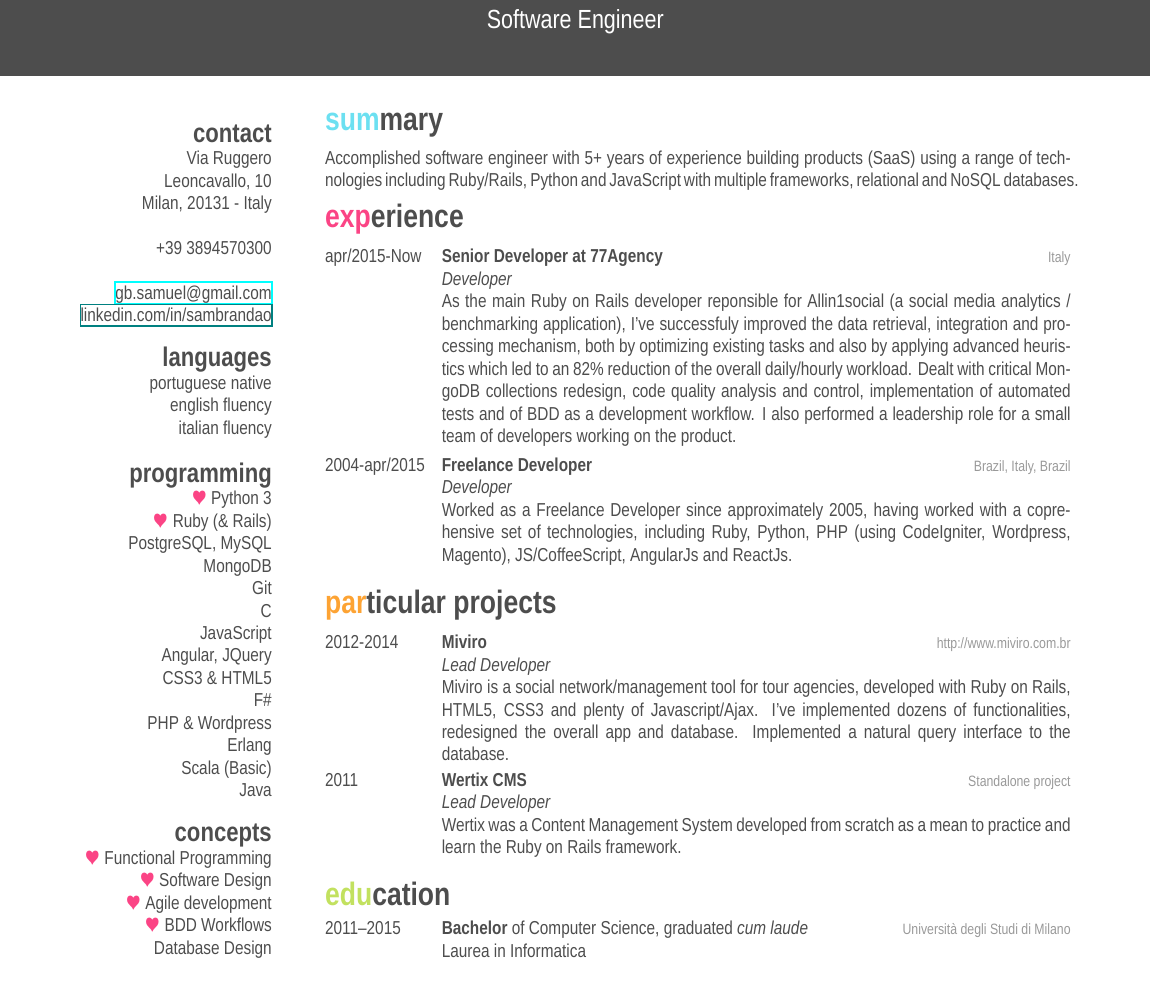
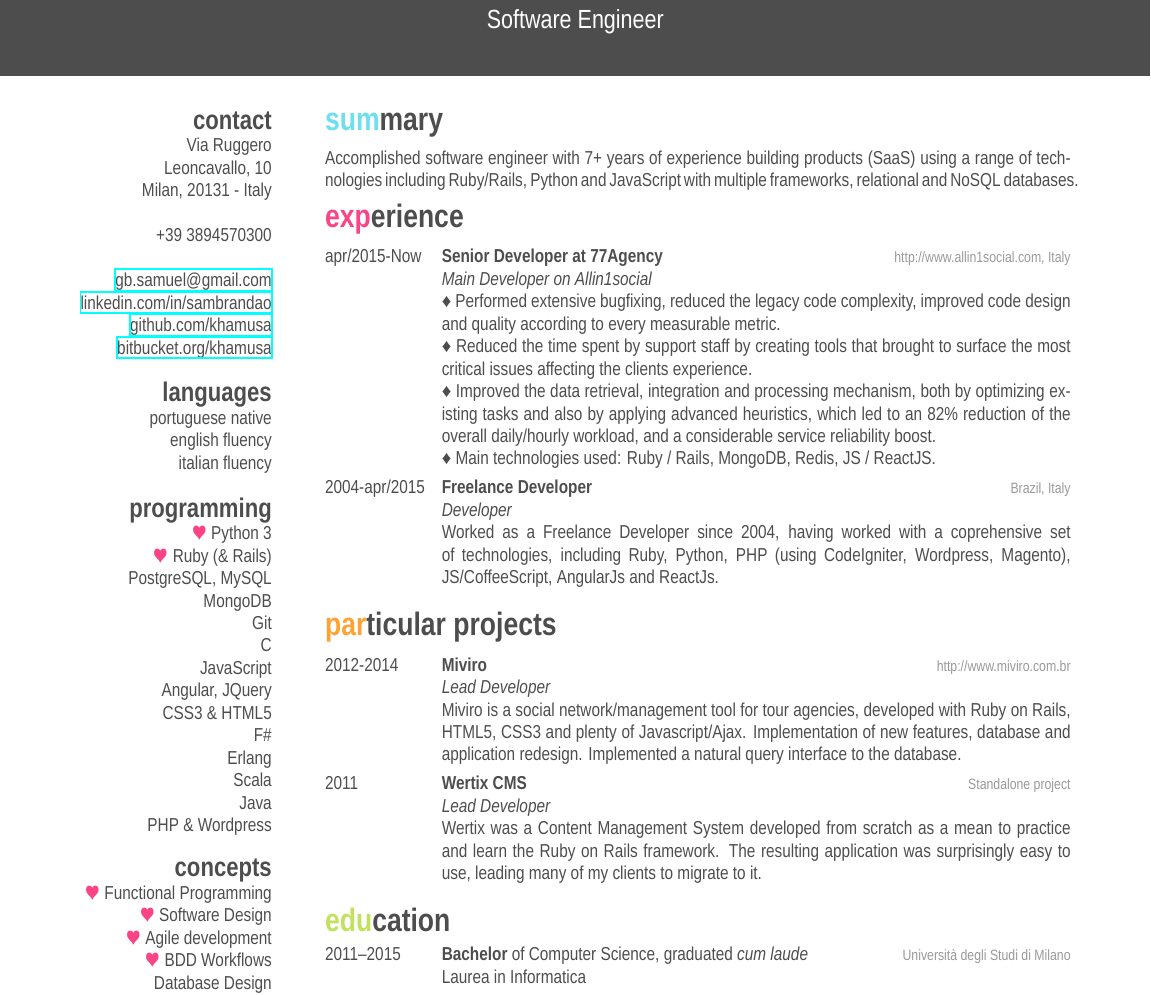
Before and after one commit to khamusa/curriculum-latex, a LaTeX CV (cv_10.tex): part of the page, cut so that both start at the same text. The pictures show the PDF file out/curriculum-latest.pdf that the author committed with the source.

Commit message:
CV update

```diff
--- a/cv_10.tex
+++ b/cv_10.tex
@@ -38,9 +38,9 @@ Milan, 20131 - Italy
 +39 3894570300
 ~
 \href{mailto:gb.samuel@gmail.com}{gb.samuel@gmail.com}
-%\href{http://www.smith.com}{http://www.smith.com}
-\href{it.linkedin.com/in/sambrandao}{linkedin.com/in/sambrandao}
-%\href{http://github.com/khamusa}{github:khamusa}
+\href{http://it.linkedin.com/in/sambrandao}{linkedin.com/in/sambrandao}
+\href{http://github.com/khamusa}{github.com/khamusa}
+\href{http://bitbucket.org/khamusa}{bitbucket.org/khamusa}
 \section{languages}
 portuguese native
 english fluency
@@ -61,5 +63,3 @@ Erlang
-Scala (Basic)
-Java
 \section{concepts}
 {\color{red} $\varheartsuit$} Functional Programming
 {\color{red} $\varheartsuit$} Software Design
@@ -75,9 +75,8 @@ Maintainability
 %----------------------------------------------------------------------------------------
 
 \section{summary}
-Accomplished software engineer with 5+ years of experience building products (SaaS)
-using a range of technologies including Ruby/Rails, Python and JavaScript with
-multiple frameworks, relational and NoSQL databases.
+Accomplished software engineer with 7+ years of experience building products (SaaS)
+using a range of technologies including Ruby/Rails, Python and JavaScript with multiple frameworks, relational and NoSQL databases.
 
 %----------------------------------------------------------------------------------------
 %	WORK EXPERIENCE SECTION
@@ -89,21 +88,24 @@ multiple frameworks, relational and NoSQL databases.
 \entry
 {apr/2015-Now}
 {Senior Developer at 77Agency}
-{Italy}
-{\emph{Developer} \\ As the main Ruby on Rails developer reponsible for Allin1social (a
-social media analytics / benchmarking application), I've successfuly improved the data retrieval,
-integration and processing mechanism, both by optimizing existing tasks and
-also by applying advanced heuristics which led to an 82\% reduction of the overall daily/hourly
-workload. Dealt with critical MongoDB collections redesign, code quality analysis
-and control, implementation of automated tests and of BDD as a development workflow.
-I also performed a leadership role for a small team of developers working on the product.
+{http://www.allin1social.com, Italy}
+{\emph{Main Developer on Allin1social} \\
+♦ Performed extensive bugfixing, reduced the legacy code complexity, improved
+code design and quality according to every measurable metric. \\
+♦ Reduced the time spent by support staff by creating tools that brought to
+surface the most critical issues affecting the clients experience.\\
+♦ Improved the data retrieval, integration and processing mechanism,
+both by optimizing existing tasks and also by applying advanced heuristics,
+which led to an 82\% reduction of the overall daily/hourly workload, and
+a considerable service reliability boost.\\
+♦ Main technologies used: Ruby / Rails, MongoDB, Redis, JS / ReactJS.
 }
 %------------------------------------------------
 \entry
 {2004-apr/2015}
 {Freelance Developer}
-{Brazil, Italy, Brazil}
-{\emph{Developer} \\ Worked as a Freelance Developer since approximately 2005, having
+{Brazil, Italy}
+{\emph{Developer} \\ Worked as a Freelance Developer since 2004, having
 worked with a coprehensive set of technologies, including Ruby, Python, PHP (using CodeIgniter, Wordpress, Magento), JS/CoffeeScript, AngularJs and ReactJs.
 }
 %------------------------------------------------
@@ -123,8 +125,8 @@ worked with a coprehensive set of technologies, including Ruby, Python, PHP (usi
 {http://www.miviro.com.br}
 {\emph{Lead Developer} \\
 Miviro is a social network/management tool for tour agencies, developed with
-Ruby on Rails, HTML5, CSS3 and plenty of Javascript/Ajax. I've implemented
-dozens of functionalities, redesigned the overall app and database.
+Ruby on Rails, HTML5, CSS3 and plenty of Javascript/Ajax. Implementation of new
+features, database and application redesign.
 Implemented a natural query interface to the database.
 }
 %------------------------------------------------
@@ -134,7 +136,10 @@ Implemented a natural query interface to the database.
 {Standalone project}
 {\emph{Lead Developer} \\
 Wertix was a Content Management System developed from scratch as a mean to
-practice and learn the Ruby on Rails framework. % It employed a very interesting
+practice and learn the Ruby on Rails framework. The resulting application
+was surprisingly easy to use, leading many of my clients to migrate to
+it.
+% It employed a very interesting
 %concept of page blocks. Every content type created could be either displayed in
 %standalone mode (a gallery, for example) or as a page block, which could then be
 %easily dragged-and-dropped to any position in any other page.
```
Also changed, not shown: friggeri-cv.cls (+1 -1 lines), out/curriculum-latest.pdf, cv_10.tex (33 more changed lines).
